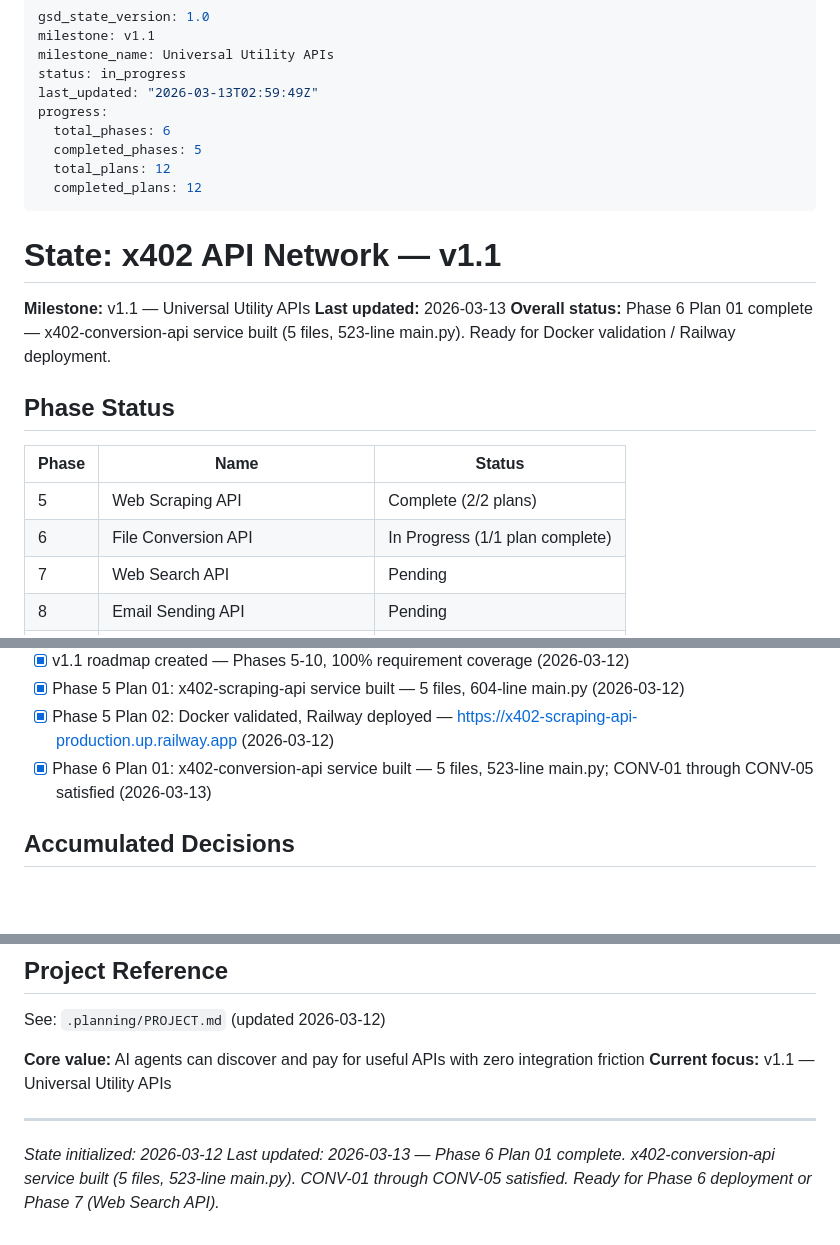
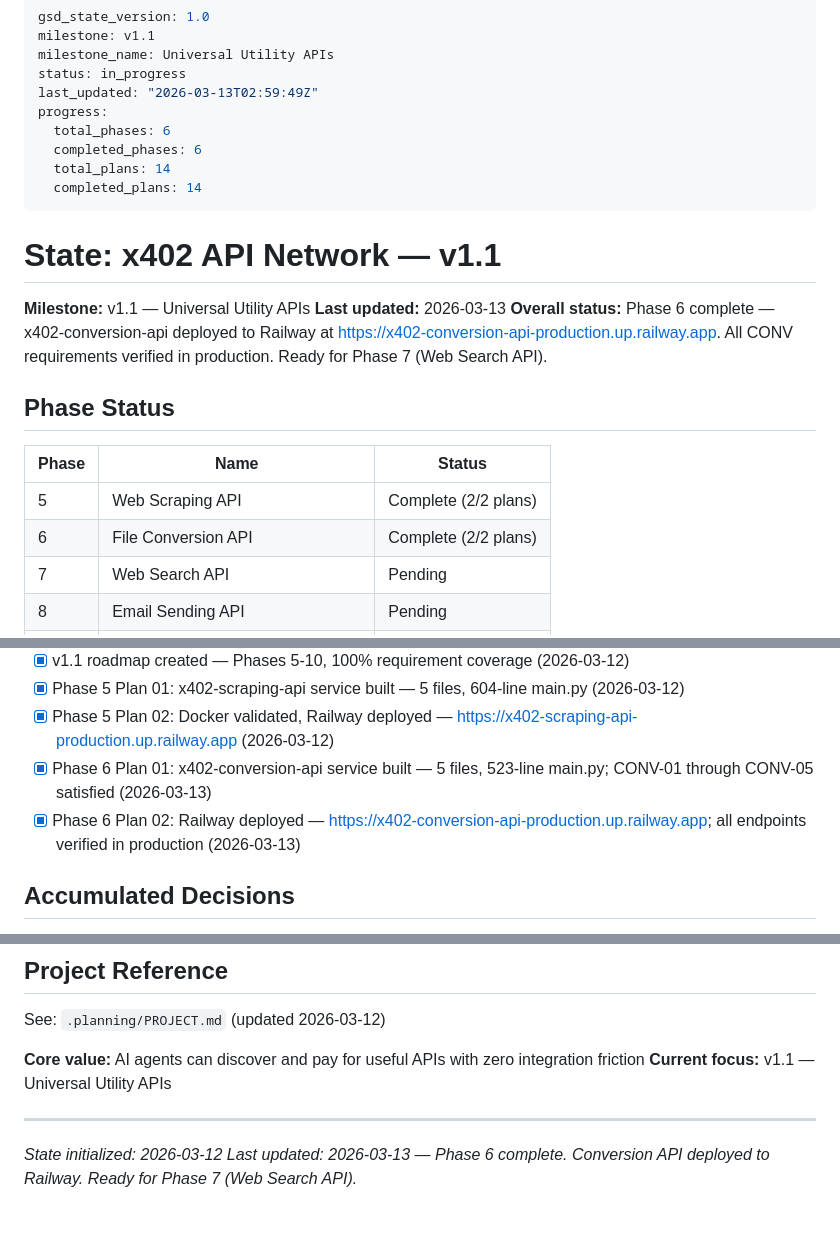
Before and after one commit to jameswilliamwisdom/x402-mcp-server, a Markdown page: .planning/STATE.md, 3 parts joined by grey strips. Drawn GitHub-style; blank space fills up the shorter version.

Commit message:
docs: Phase 6 complete — conversion API deployed and verified
Railway URL: https://x402-conversion-api-production.up.railway.app
All CONV requirements verified in production (health, fixture, SSRF).

Co-Authored-By: Claude Opus 4.6 <noreply@anthropic.com>

```diff
--- a/.planning/STATE.md
+++ b/.planning/STATE.md
@@ -6,23 +6,23 @@ status: in_progress
 last_updated: "2026-03-13T02:59:49Z"
 progress:
   total_phases: 6
-  completed_phases: 5
-  total_plans: 12
-  completed_plans: 12
+  completed_phases: 6
+  total_plans: 14
+  completed_plans: 14
 ---
 
 # State: x402 API Network — v1.1
 
 **Milestone:** v1.1 — Universal Utility APIs
 **Last updated:** 2026-03-13
-**Overall status:** Phase 6 Plan 01 complete — x402-conversion-api service built (5 files, 523-line main.py). Ready for Docker validation / Railway deployment.
+**Overall status:** Phase 6 complete — x402-conversion-api deployed to Railway at https://x402-conversion-api-production.up.railway.app. All CONV requirements verified in production. Ready for Phase 7 (Web Search API).
 
 ## Phase Status
 
 | Phase | Name | Status |
 |-------|------|--------|
 | 5 | Web Scraping API | Complete (2/2 plans) |
-| 6 | File Conversion API | In Progress (1/1 plan complete) |
+| 6 | File Conversion API | Complete (2/2 plans) |
 | 7 | Web Search API | Pending |
 | 8 | Email Sending API | Pending |
 | 9 | Audio Transcription API | Pending |
@@ -38,6 +38,7 @@ progress:
 - [x] Phase 5 Plan 01: x402-scraping-api service built — 5 files, 604-line main.py (2026-03-12)
 - [x] Phase 5 Plan 02: Docker validated, Railway deployed — https://x402-scraping-api-production.up.railway.app (2026-03-12)
 - [x] Phase 6 Plan 01: x402-conversion-api service built — 5 files, 523-line main.py; CONV-01 through CONV-05 satisfied (2026-03-13)
+- [x] Phase 6 Plan 02: Railway deployed — https://x402-conversion-api-production.up.railway.app; all endpoints verified in production (2026-03-13)
 
 ## Accumulated Decisions
 
@@ -79,4 +80,4 @@ See: `.planning/PROJECT.md` (updated 2026-03-12)
 ---
 
 *State initialized: 2026-03-12*
-*Last updated: 2026-03-13 — Phase 6 Plan 01 complete. x402-conversion-api service built (5 files, 523-line main.py). CONV-01 through CONV-05 satisfied. Ready for Phase 6 deployment or Phase 7 (Web Search API).*
+*Last updated: 2026-03-13 — Phase 6 complete. Conversion API deployed to Railway. Ready for Phase 7 (Web Search API).*
```
Also changed, not shown: 1 other file.
